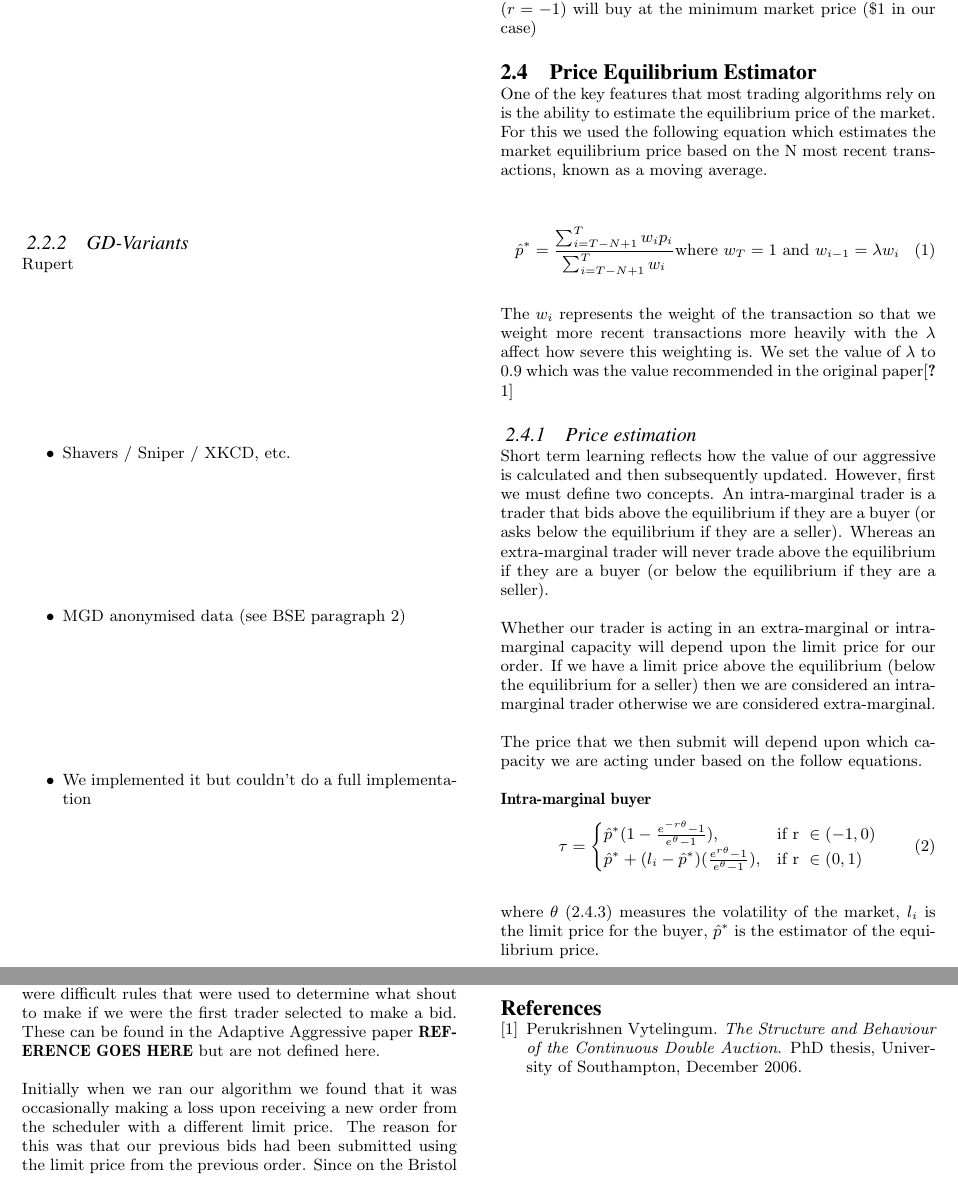
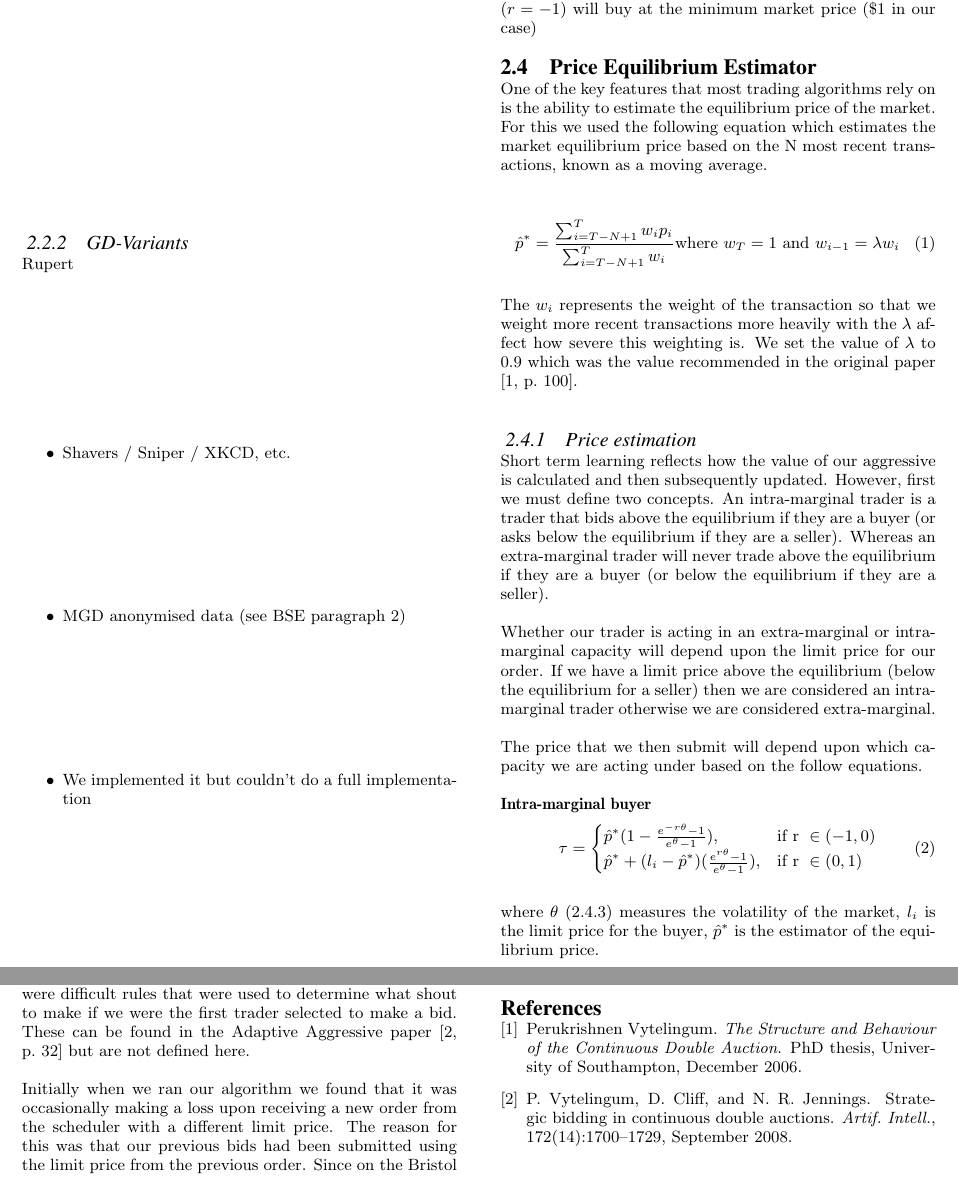
Before and after one commit to jonsim/uob_algo-report, a LaTeX paper (algo_report.tex): two parts of pages 2 and 3 of 3, joined at a grey line, cut so that both start at the same text. Compiled offline with pdfLaTeX.

Commit message:
Fixed the bibliography

```diff
--- a/algo_report.tex
+++ b/algo_report.tex
@@ -132,7 +132,8 @@ recent transactions, known as a moving average.
 The $w_i$ represents the weight of the transaction so that we weight more
 recent transactions more heavily with the $\lambda$ affect how severe this
 weighting is. We set the value of $\lambda$ to 0.9 which was the value
-recommended in the original paper\cite{p100,AA_Thesis}
+recommended in the original paper \cite[p.~100]{AA_thesis}.\\
+
 \subsubsection{Price estimation} \label{sec:AA_price_estimation}
 Short term learning reflects how the value of our aggressive is calculated and
 then subsequently updated. However, first we must define two concepts. An
@@ -230,7 +231,7 @@ ask_i = o_{ask} - \frac{o_{ask}-\tau}{\eta}
 Since these all require an existing bid on the market, there were difficult
 rules that were used to determine what shout to make if we were the first
 trader selected to make a bid. These can be found in the Adaptive Aggressive
-paper \textbf{REFERENCE GOES HERE}  but are not defined here.
+paper \cite[p.~32]{AA_paper} but are not defined here.
 
 Initially when we ran our algorithm we found that it was occasionally making a
 loss upon receiving a new order from the scheduler with a different limit
```
Also changed, not shown: algo_report.pdf.
